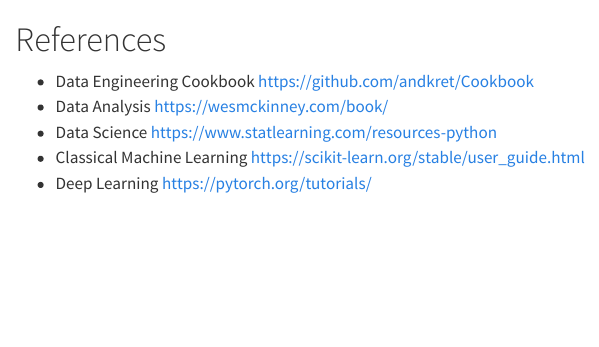
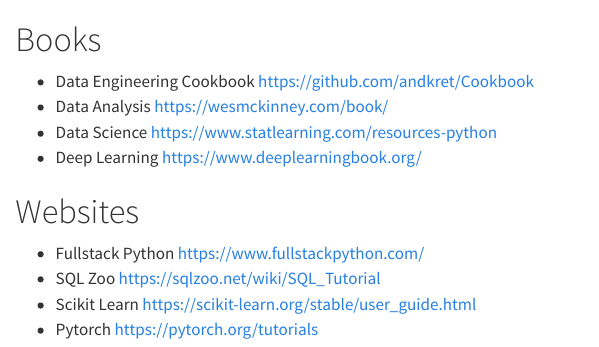
Before and after one commit to ogbinar/Learn-Data-Skills-Book, a Quarto document (references.qmd): the page in a window 1100 px wide, from its top. Rendered offline with R 4.5, knitr and Pandoc in place of Quarto, with nearby package versions.

Commit message:
Update references.qmd

```diff
--- a/references.qmd
+++ b/references.qmd
@@ -1,7 +1,12 @@
-# References
+# Books
 
 - Data Engineering Cookbook https://github.com/andkret/Cookbook
 - Data Analysis https://wesmckinney.com/book/
 - Data Science https://www.statlearning.com/resources-python
-- Classical Machine Learning https://scikit-learn.org/stable/user_guide.html
-- Deep Learning https://pytorch.org/tutorials/
+- Deep Learning https://www.deeplearningbook.org/
+
+# Websites
+- Fullstack Python https://www.fullstackpython.com/
+- SQL Zoo https://sqlzoo.net/wiki/SQL_Tutorial
+- Scikit Learn https://scikit-learn.org/stable/user_guide.html
+- Pytorch https://pytorch.org/tutorials
```
